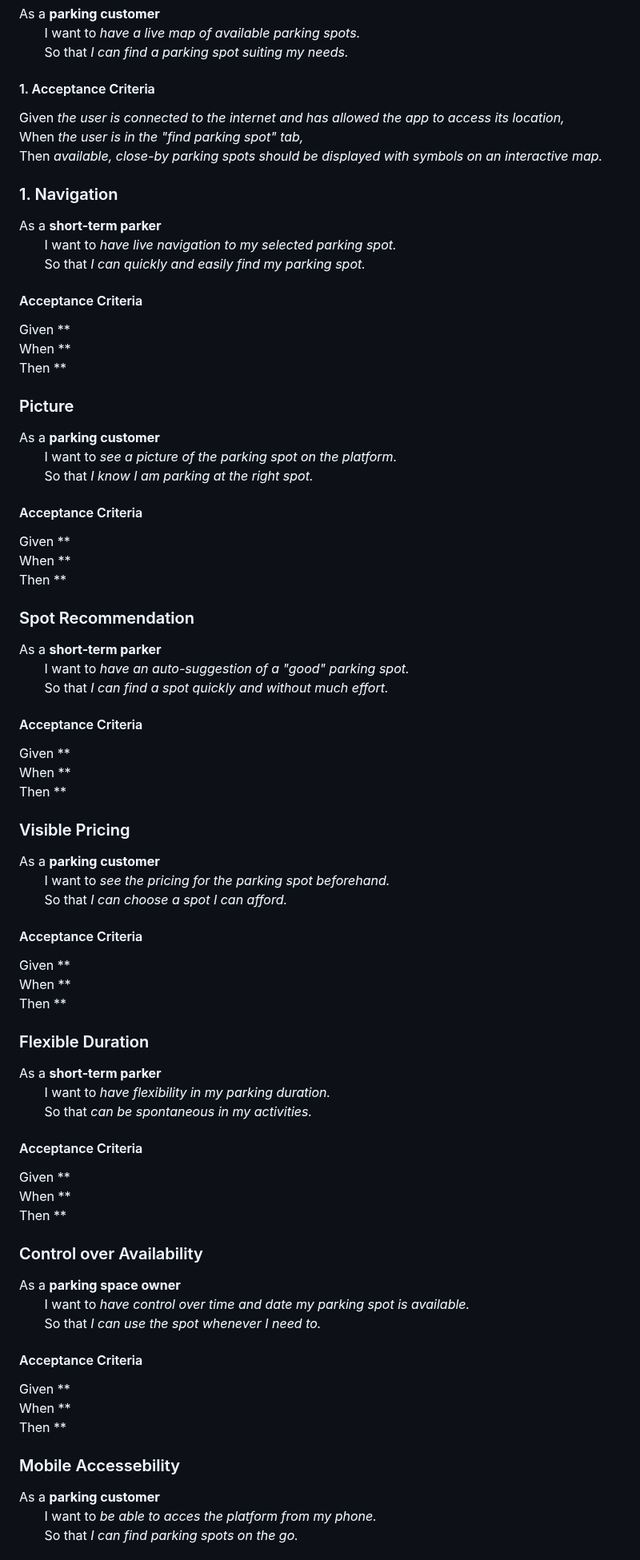
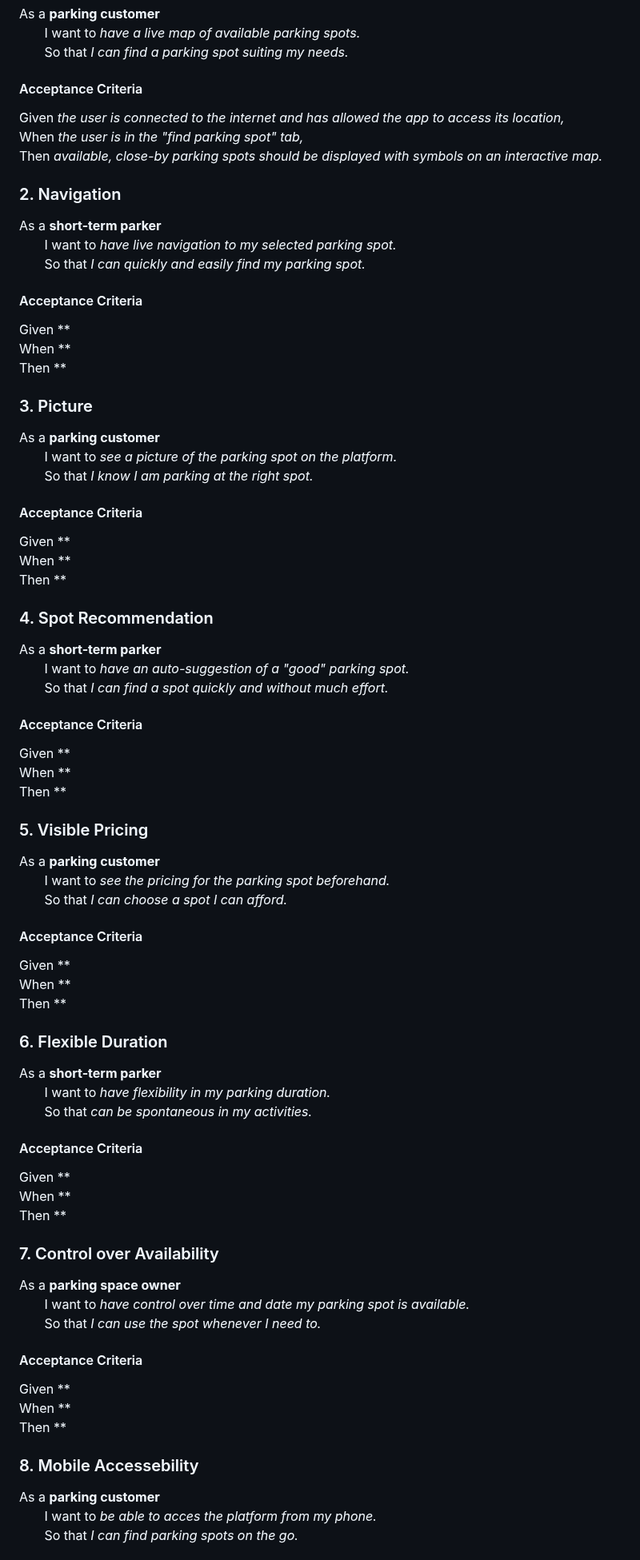
Before and after one commit to Phalanyx/SparkPark, a Markdown page: doc/sprint0/product_backlog.md, the part around one of its changes. Shown at 80% size. GitHub-like rendering.

```diff
--- a/doc/sprint0/product_backlog.md
+++ b/doc/sprint0/product_backlog.md
@@ -7,11 +7,11 @@ As a **parking customer** \
 &nbsp;&nbsp;&nbsp;&nbsp;&nbsp;&nbsp; I want to *have a live map of available parking spots.* \
 &nbsp;&nbsp;&nbsp;&nbsp;&nbsp;&nbsp; So that *I can find a parking spot suiting my needs.*
 
-#### 1. Acceptance Criteria
+#### Acceptance Criteria
 Given *the user is connected to the internet and has allowed the app to access its location,* \
 When *the user is in the "find parking spot" tab,* \
 Then *available, close-by parking spots should be displayed with symbols on an interactive map.*
-### 1. Navigation
+### 2. Navigation
 As a **short-term parker** \
 &nbsp;&nbsp;&nbsp;&nbsp;&nbsp;&nbsp; I want to *have live navigation to my selected parking spot.* \
 &nbsp;&nbsp;&nbsp;&nbsp;&nbsp;&nbsp; So that *I can quickly and easily find my parking spot.*
@@ -21,7 +21,7 @@ Given ** \
 When ** \
 Then **
 
-### Picture
+### 3. Picture
 As a **parking customer** \
 &nbsp;&nbsp;&nbsp;&nbsp;&nbsp;&nbsp; I want to *see a picture of the parking spot on the platform.* \
 &nbsp;&nbsp;&nbsp;&nbsp;&nbsp;&nbsp; So that *I know I am parking at the right spot.*
@@ -31,7 +31,7 @@ Given ** \
 When ** \
 Then **
 
-### Spot Recommendation
+### 4. Spot Recommendation
 As a **short-term parker** \
 &nbsp;&nbsp;&nbsp;&nbsp;&nbsp;&nbsp; I want to *have an auto-suggestion of a "good" parking spot.* \
 &nbsp;&nbsp;&nbsp;&nbsp;&nbsp;&nbsp; So that *I can find a spot quickly and without much effort.*
@@ -41,7 +41,7 @@ Given ** \
 When ** \
 Then **
 
-### Visible Pricing
+### 5. Visible Pricing
 As a **parking customer** \
 &nbsp;&nbsp;&nbsp;&nbsp;&nbsp;&nbsp; I want to *see the pricing for the parking spot beforehand.* \
 &nbsp;&nbsp;&nbsp;&nbsp;&nbsp;&nbsp; So that *I can choose a spot I can afford.*
@@ -51,7 +51,7 @@ Given ** \
 When ** \
 Then **
 
-### Flexible Duration
+### 6. Flexible Duration
 As a **short-term parker** \
 &nbsp;&nbsp;&nbsp;&nbsp;&nbsp;&nbsp; I want to *have flexibility in my parking duration.* \
 &nbsp;&nbsp;&nbsp;&nbsp;&nbsp;&nbsp; So that *can be spontaneous in my activities.*
@@ -61,7 +61,7 @@ Given ** \
 When ** \
 Then **
 
-### Control over Availability
+### 7. Control over Availability
 As a **parking space owner** \
 &nbsp;&nbsp;&nbsp;&nbsp;&nbsp;&nbsp; I want to *have control over time and date my parking spot is available.* \
 &nbsp;&nbsp;&nbsp;&nbsp;&nbsp;&nbsp; So that *I can use the spot whenever I need to.*
@@ -71,7 +71,7 @@ Given ** \
 When ** \
 Then **
 
-### Mobile Accessebility
+### 8. Mobile Accessebility
 As a **parking customer** \
 &nbsp;&nbsp;&nbsp;&nbsp;&nbsp;&nbsp; I want to *be able to acces the platform from my phone.* \
 &nbsp;&nbsp;&nbsp;&nbsp;&nbsp;&nbsp; So that *I can find parking spots on the go.*
```
Also changed, not shown: other parts of doc/sprint0/product_backlog.md (+12 -12 lines).
